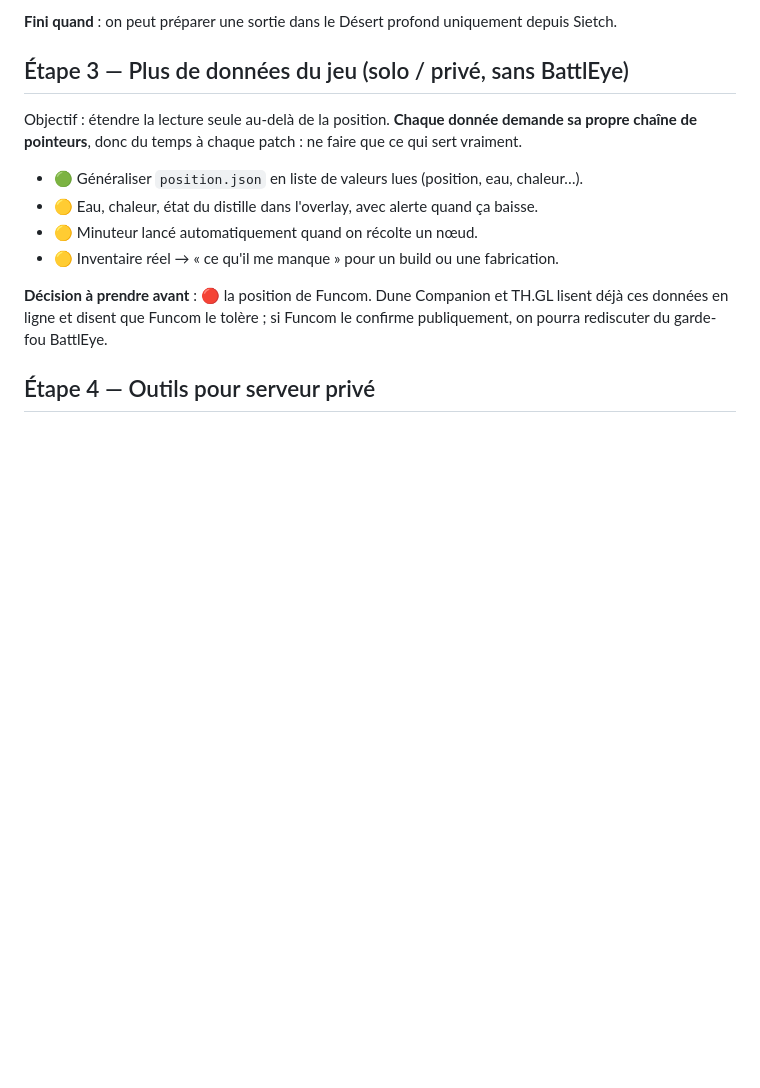
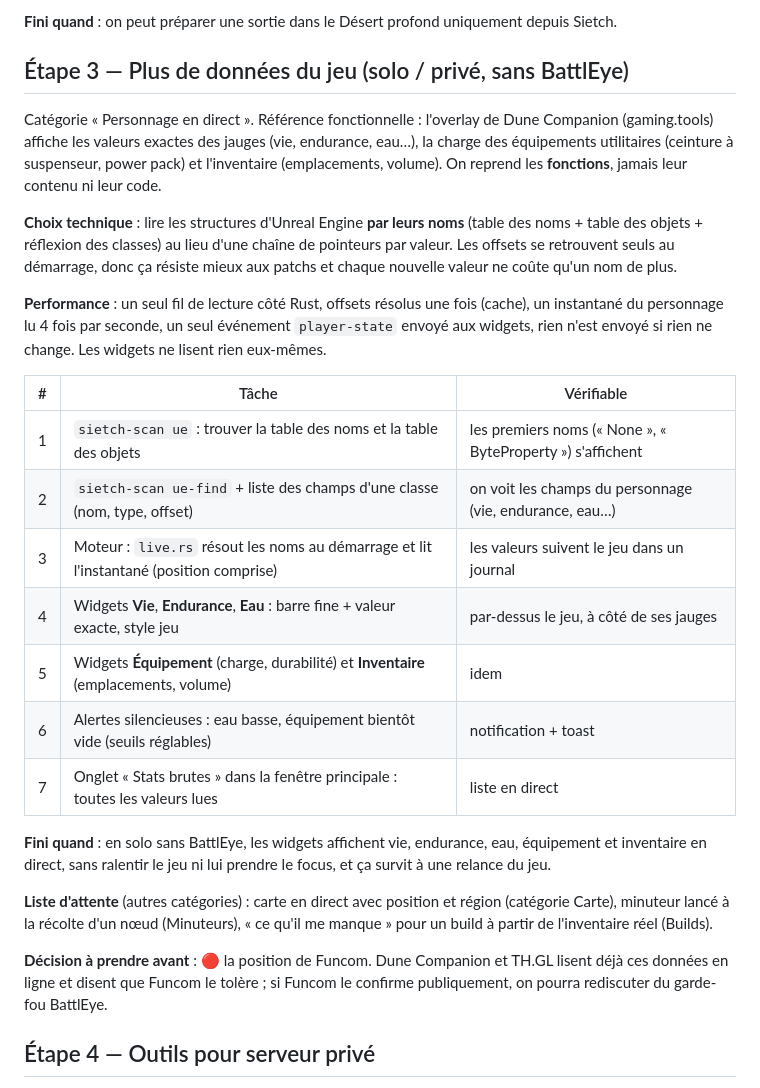
Before and after one commit to Captain-VII/Sietch, a Markdown page: docs/ROADMAP.md, the part around the change. GitHub-like rendering; blank space fills up the shorter version.

Commit message:
feuille de route : plan de la catégorie Personnage en direct
Co-Authored-By: Claude Opus 5.5 <noreply@anthropic.com>

```diff
--- a/docs/ROADMAP.md
+++ b/docs/ROADMAP.md
@@ -55,13 +55,33 @@ Objectif : rendre Sietch utile même en ligne, avec BattlEye.
 
 ## Étape 3 — Plus de données du jeu (solo / privé, sans BattlEye)
 
-Objectif : étendre la lecture seule au-delà de la position. **Chaque donnée demande sa propre chaîne de pointeurs**,
-donc du temps à chaque patch : ne faire que ce qui sert vraiment.
+Catégorie « Personnage en direct ». Référence fonctionnelle : l'overlay de Dune Companion (gaming.tools) affiche
+les valeurs exactes des jauges (vie, endurance, eau…), la charge des équipements utilitaires (ceinture à suspenseur,
+power pack) et l'inventaire (emplacements, volume). On reprend les **fonctions**, jamais leur contenu ni leur code.
 
-- 🟢 Généraliser `position.json` en liste de valeurs lues (position, eau, chaleur…).
-- 🟡 Eau, chaleur, état du distille dans l'overlay, avec alerte quand ça baisse.
-- 🟡 Minuteur lancé automatiquement quand on récolte un nœud.
-- 🟡 Inventaire réel → « ce qu'il me manque » pour un build ou une fabrication.
+**Choix technique** : lire les structures d'Unreal Engine **par leurs noms** (table des noms + table des objets +
+réflexion des classes) au lieu d'une chaîne de pointeurs par valeur. Les offsets se retrouvent seuls au démarrage,
+donc ça résiste mieux aux patchs et chaque nouvelle valeur ne coûte qu'un nom de plus.
+
+**Performance** : un seul fil de lecture côté Rust, offsets résolus une fois (cache), un instantané du personnage
+lu 4 fois par seconde, un seul événement `player-state` envoyé aux widgets, rien n'est envoyé si rien ne change.
+Les widgets ne lisent rien eux-mêmes.
+
+| # | Tâche | Vérifiable |
+|---|---|---|
+| 1 | `sietch-scan ue` : trouver la table des noms et la table des objets | les premiers noms (« None », « ByteProperty ») s'affichent |
+| 2 | `sietch-scan ue-find` + liste des champs d'une classe (nom, type, offset) | on voit les champs du personnage (vie, endurance, eau…) |
+| 3 | Moteur : `live.rs` résout les noms au démarrage et lit l'instantané (position comprise) | les valeurs suivent le jeu dans un journal |
+| 4 | Widgets **Vie**, **Endurance**, **Eau** : barre fine + valeur exacte, style jeu | par-dessus le jeu, à côté de ses jauges |
+| 5 | Widgets **Équipement** (charge, durabilité) et **Inventaire** (emplacements, volume) | idem |
+| 6 | Alertes silencieuses : eau basse, équipement bientôt vide (seuils réglables) | notification + toast |
+| 7 | Onglet « Stats brutes » dans la fenêtre principale : toutes les valeurs lues | liste en direct |
+
+**Fini quand** : en solo sans BattlEye, les widgets affichent vie, endurance, eau, équipement et inventaire en
+direct, sans ralentir le jeu ni lui prendre le focus, et ça survit à une relance du jeu.
+
+**Liste d'attente** (autres catégories) : carte en direct avec position et région (catégorie Carte), minuteur lancé
+à la récolte d'un nœud (Minuteurs), « ce qu'il me manque » pour un build à partir de l'inventaire réel (Builds).
 
 **Décision à prendre avant** : 🔴 la position de Funcom. Dune Companion et TH.GL lisent déjà ces données en ligne et
 disent que Funcom le tolère ; si Funcom le confirme publiquement, on pourra rediscuter du garde-fou BattlEye.
```
